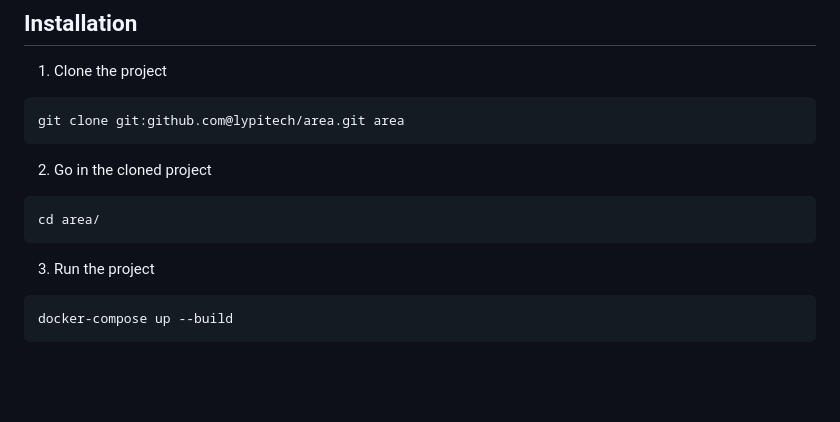
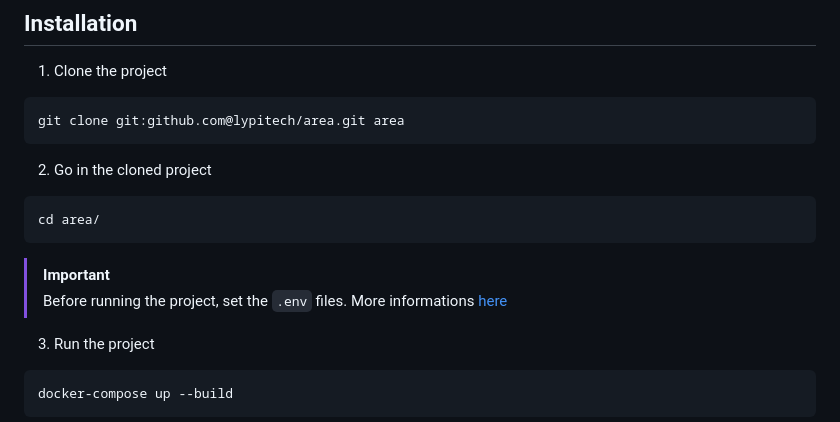
Before and after one commit to lypitech/area, a Markdown page: README.md, the part around the change. Drawn GitHub-style; blank space fills up the shorter version.

````diff
--- a/README.md
+++ b/README.md
@@ -65,6 +65,10 @@ git clone git:github.com@lypitech/area.git area
 cd area/
 ```
 
+> [!IMPORTANT]
+> Before running the project, set the `.env` files. More informations [here](https://github.com/lypitech/area/wiki/Installation)
+
+
 3. Run the project
 ```sh
 docker-compose up --build
````
Also changed, not shown: HOWTOCONTRIBUTE.md (+169 -4 lines).
